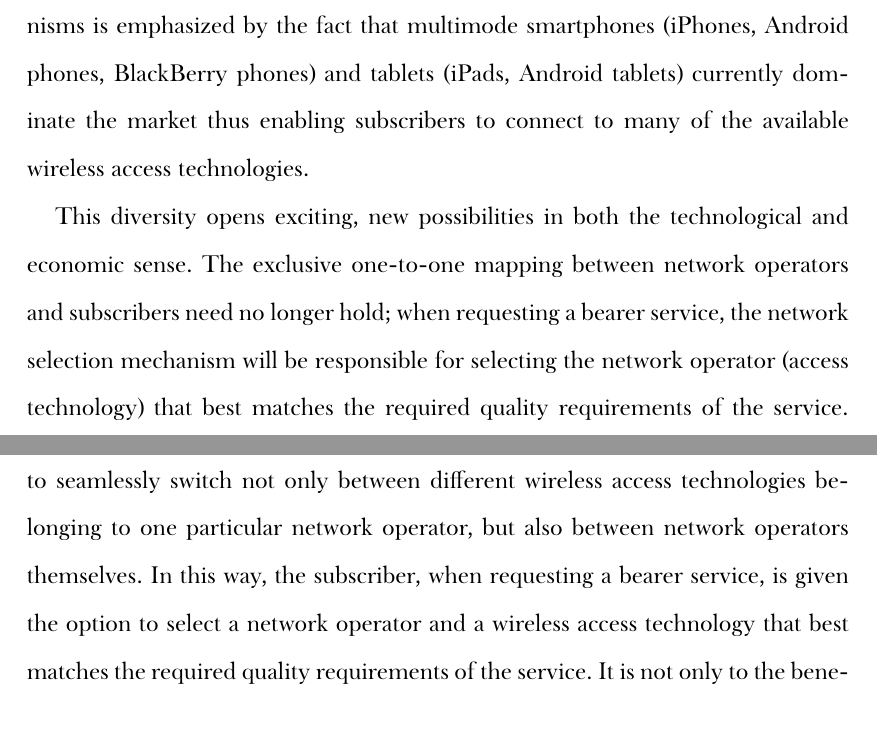
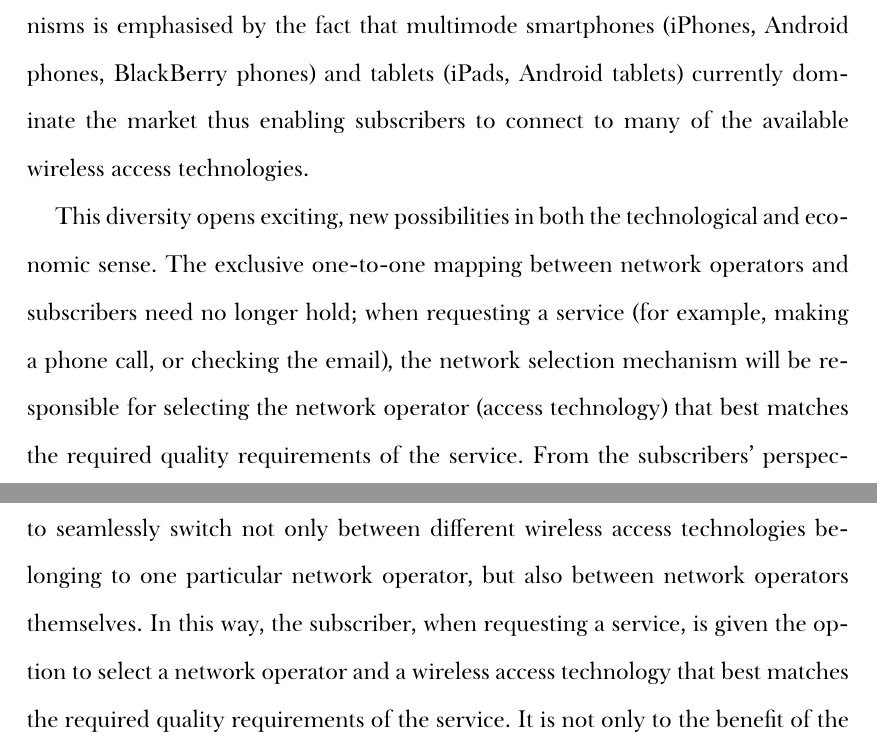
Before and after one commit to kubkon/Thesis, a LaTeX thesis (Thesis.tex, which reads Conclusions/Conclusions.tex, Introduction/Introduction.tex): two parts of pages 13 and 149 of 181, joined at a grey line, cut so that both start at the same text. Compiled offline with XeLaTeX; a missing font is replaced by an installed copy or a similar font.

Commit message:
Remove bearer service and add example of a service request.

```diff
--- a/Conclusions/Conclusions.tex
+++ b/Conclusions/Conclusions.tex
@@ -6,7 +6,7 @@
 \label{sec:conclusions_conclusions}
 The world of mobile communications is becoming increasingly diverse in terms of different wireless access technologies available: WiFi, 3G, and the cutting-edge 4G are gradually being rolled out in many countries across the world. In an environment of such diversity and heterogeneity, where each wireless access technology has its own distinct characteristics, intelligent network selection provides a resource efficient way of handling communications services by matching the services' required quality with the characteristics of a particular access technology.
 
-To make full use of this increasingly diverse environment and increase the competition between network operators even further, the one-to-one mapping between network operators and subscribers need no longer hold. This allows the subscribers to seamlessly switch not only between different wireless access technologies belonging to one particular network operator, but also between network operators themselves. In this way, the subscriber, when requesting a bearer service, is given the option to select a network operator and a wireless access technology that best matches the required quality requirements of the service. It is not only to the benefit of the subscribers, however, since the integration of wireless access technologies will allow network operators for more efficient usage of network resources.
+To make full use of this increasingly diverse environment and increase the competition between network operators even further, the one-to-one mapping between network operators and subscribers need no longer hold. This allows the subscribers to seamlessly switch not only between different wireless access technologies belonging to one particular network operator, but also between network operators themselves. In this way, the subscriber, when requesting a service, is given the option to select a network operator and a wireless access technology that best matches the required quality requirements of the service. It is not only to the benefit of the subscribers, however, since the integration of wireless access technologies will allow network operators for more efficient usage of network resources.
 
 This thesis explored the economic aspects of intelligent network selection. The problem was studied within the context of Digital Marketplace---a market-based framework where network operators compete in a procurement auction-based setting for the right to transport the subscriber's requested service over their infrastructure. Since the Digital Marketplace was created with free market (or ``perfect'' competition) in mind, it is particularly well-suited towards the management of future wireless environment where wireless access is traded on a per connection basis. It is for this reason that this research explored the problem of network selection within the context of Digital Marketplace.
 
--- a/Introduction/Introduction.tex
+++ b/Introduction/Introduction.tex
@@ -6,9 +6,9 @@
 \label{sec:research_objectives_introduction}
 Mobile communications has become an indispensable part of our everyday lives. According to Ofcom~\cite{OfcomReport2013}, 51\% of all adults in the UK own a smartphone, and approximately 24\% of all UK households own a tablet. Furthermore, one in five adults declares they would miss their mobile most if it were taken away. It should be noted that these numbers continue to rise, and with each year the penetration of mobile communications will increase.
 
-Parallel to this, mobile users (henceforth referred to as subscribers) are given access to a plethora of wireless access technologies: from WiFi, through 3G, to the latest 4G. Cities throughout the UK are now offering free WiFi hotspots \cite{BBCWiFiGlasgow2014}. Furthermore, according to Ofcom~\cite{OfcomLTE2013}, while 3G already covers 98\% of the UK population indoors, this figure is promised to be at least matched by the 4G mobile services by the end of 2017 at the latest. In an environment of such diversity and heterogeneity, where each wireless access technology has its own distinct characteristics, network selection mechanisms provide an efficient way of handling communications services by matching the services' required quality with the characteristics of a particular access technology \cite{HossainBeaubrun09}. The importance of these mechanisms is emphasized by the fact that multimode smartphones (iPhones, Android phones, BlackBerry phones) and tablets (iPads, Android tablets) currently dominate the market thus enabling subscribers to connect to many of the available wireless access technologies.
+Parallel to this, mobile users (henceforth referred to as subscribers) are given access to a plethora of wireless access technologies: from WiFi, through 3G, to the latest 4G. Cities throughout the UK are now offering free WiFi hotspots \cite{BBCWiFiGlasgow2014}. Furthermore, according to Ofcom~\cite{OfcomLTE2013}, while 3G already covers 98\% of the UK population indoors, this figure is promised to be at least matched by the 4G mobile services by the end of 2017 at the latest. In an environment of such diversity and heterogeneity, where each wireless access technology has its own distinct characteristics, network selection mechanisms provide an efficient way of handling communications services by matching the services' required quality with the characteristics of a particular access technology \cite{HossainBeaubrun09}. The importance of these mechanisms is emphasised by the fact that multimode smartphones (iPhones, Android phones, BlackBerry phones) and tablets (iPads, Android tablets) currently dominate the market thus enabling subscribers to connect to many of the available wireless access technologies.
 
-This diversity opens exciting, new possibilities in both the technological and economic sense. The exclusive one-to-one mapping between network operators and subscribers need no longer hold; when requesting a bearer service, the network selection mechanism will be responsible for selecting the network operator (access technology) that best matches the required quality requirements of the service. From the subscribers' perspective, this permits the ability to seamlessly connect at any time, at any place, and to the technology offering the highest quality available for the best price: a paradigm referred to as \emph{Always Best Connected} \cite{ABC03}. From the network operators' perspective, the integration of wireless access technologies will allow for more efficient usage of network resources, and hence, the most economic way of providing both universal coverage, and broadband access \cite{HossainBeaubrun09}.
+This diversity opens exciting, new possibilities in both the technological and economic sense. The exclusive one-to-one mapping between network operators and subscribers need no longer hold; when requesting a service (for example, making a phone call, or checking the email), the network selection mechanism will be responsible for selecting the network operator (access technology) that best matches the required quality requirements of the service. From the subscribers' perspective, this permits the ability to seamlessly connect at any time, at any place, and to the technology offering the highest quality available for the best price: a paradigm referred to as \emph{Always Best Connected} \cite{ABC03}. From the network operators' perspective, the integration of wireless access technologies will allow for more efficient usage of network resources, and hence, the most economic way of providing both universal coverage, and broadband access \cite{HossainBeaubrun09}.
 
 However, there also exists the possibility of a ``tussle'' since there are many different actors with opposing interests involved \cite{Clark02}. For example, it is in the best interest of subscribers to obtain the highest quality of the service for the lowest price. Network operators, on the other hand, aim to maximise their profit by performing efficient load balancing. Furthermore, the situation may become even more complex should the service provision be decoupled from the network operators; that is, if the service provision is handled by a separate entity, service provider, while network operators are left with handling of the transport provision \cite{DMBushTussle09}. Therefore, the problem of network selection, which was considered to be technologically difficult, can also be considered to be the problem of economics where wireless access, traded on a per connection basis, is an electronic good that is sold to the subscribers.
 
```
